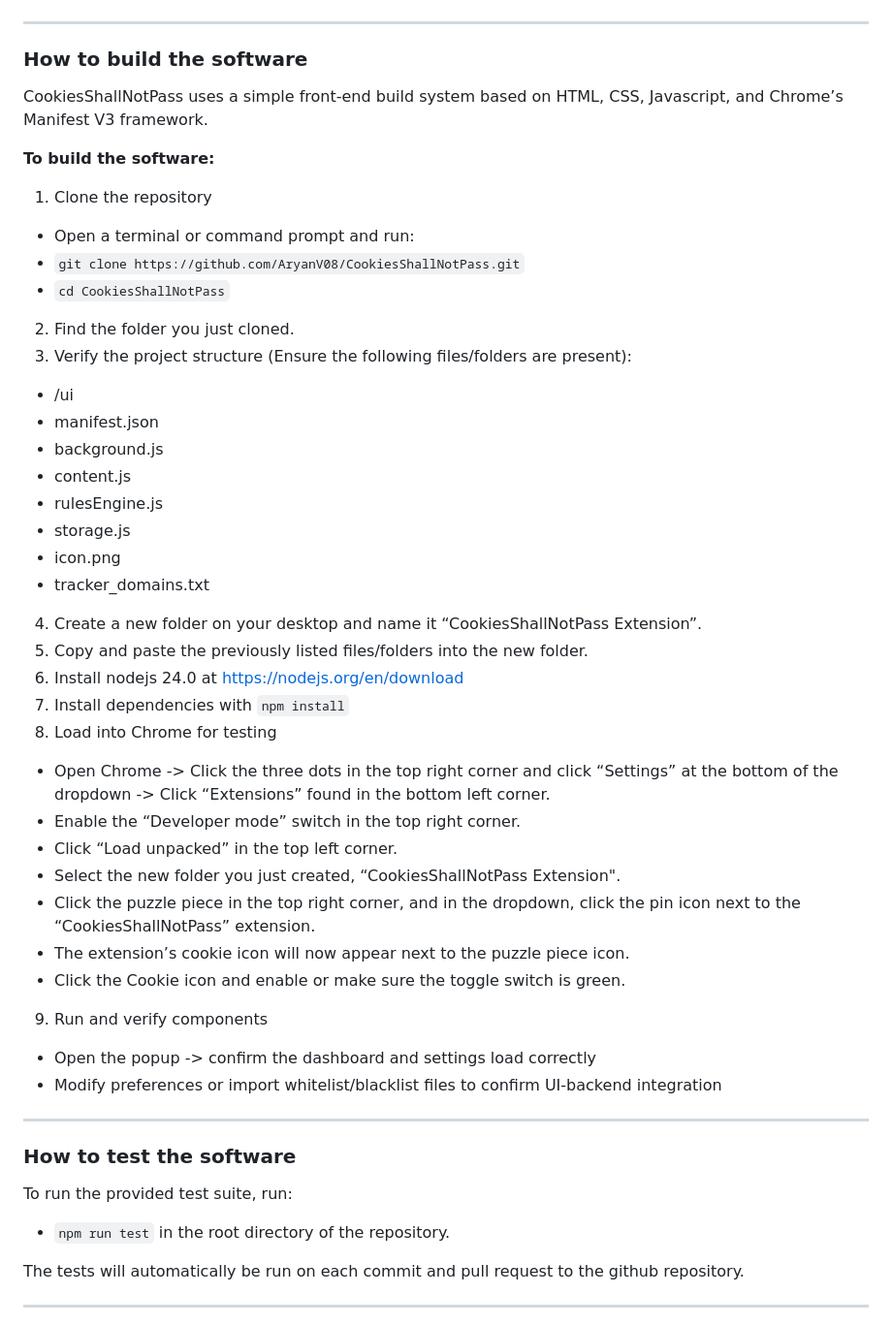
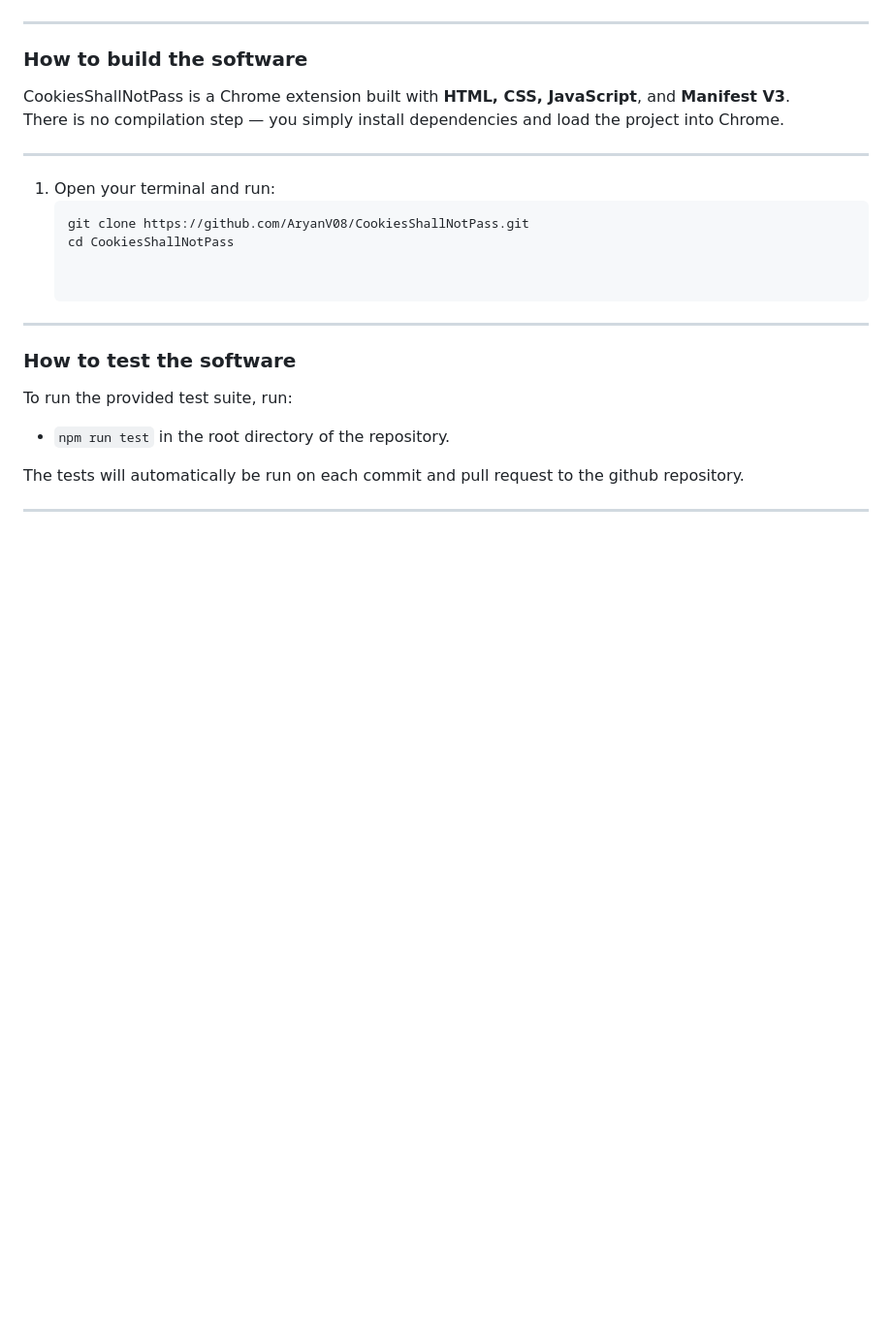
Before and after one commit to AryanV08/CookiesShallNotPass, a Markdown page: Developer_MANUAL.md, the part around the change. Shown at 97% size. Rendered like a GitHub page; blank space fills up the shorter version.

````diff
--- a/Developer_MANUAL.md
+++ b/Developer_MANUAL.md
@@ -37,41 +37,20 @@ The CookiesShallNotPass repository is organized to clearly separate source code,
 ---
 
 ### How to build the software
-CookiesShallNotPass uses a simple front-end build system based on HTML, CSS, Javascript, and Chrome’s Manifest V3 framework.
 
-**To build the software:**
-1. Clone the repository
-  - Open a terminal or command prompt and run:
-  - `git clone https://github.com/AryanV08/CookiesShallNotPass.git`
-  - `cd CookiesShallNotPass`
-2. Find the folder you just cloned.
-3. Verify the project structure (Ensure the following files/folders are present):
-  - /ui
-  - manifest.json
-  - background.js
-  - content.js
-  - rulesEngine.js
-  - storage.js
-  - icon.png
-  - tracker_domains.txt
-4. Create a new folder on your desktop and name it “CookiesShallNotPass Extension”.
-5. Copy and paste the previously listed files/folders into the new folder.
-6. Install nodejs 24.0 at https://nodejs.org/en/download
-7. Install dependencies with `npm install`
-8. Load into Chrome for testing
-  - Open Chrome -> Click the three dots in the top right corner and click “Settings” at the bottom of the dropdown -> Click “Extensions” found in the bottom left corner.
-  - Enable the “Developer mode” switch in the top right corner.
-  - Click “Load unpacked” in the top left corner.
-  - Select the new folder you just created, “CookiesShallNotPass Extension".
-  - Click the puzzle piece in the top right corner, and in the dropdown, click the pin icon next to the “CookiesShallNotPass” extension.
-  - The extension’s cookie icon will now appear next to the puzzle piece icon.
-  - Click the Cookie icon and enable or make sure the toggle switch is green.
-
-9. Run and verify components
-  - Open the popup -> confirm the dashboard and settings load correctly
-  - Modify preferences or import whitelist/blacklist files to confirm UI-backend integration
+CookiesShallNotPass is a Chrome extension built with **HTML, CSS, JavaScript**, and **Manifest V3**.
+There is no compilation step — you simply install dependencies and load the project into Chrome.
 
 ---
+
+1. Open your terminal and run:
+   ```bash
+   git clone https://github.com/AryanV08/CookiesShallNotPass.git
+   cd CookiesShallNotPass
+
+
+---
+
 
 ### How to test the software
 To run the provided test suite, run:
````
